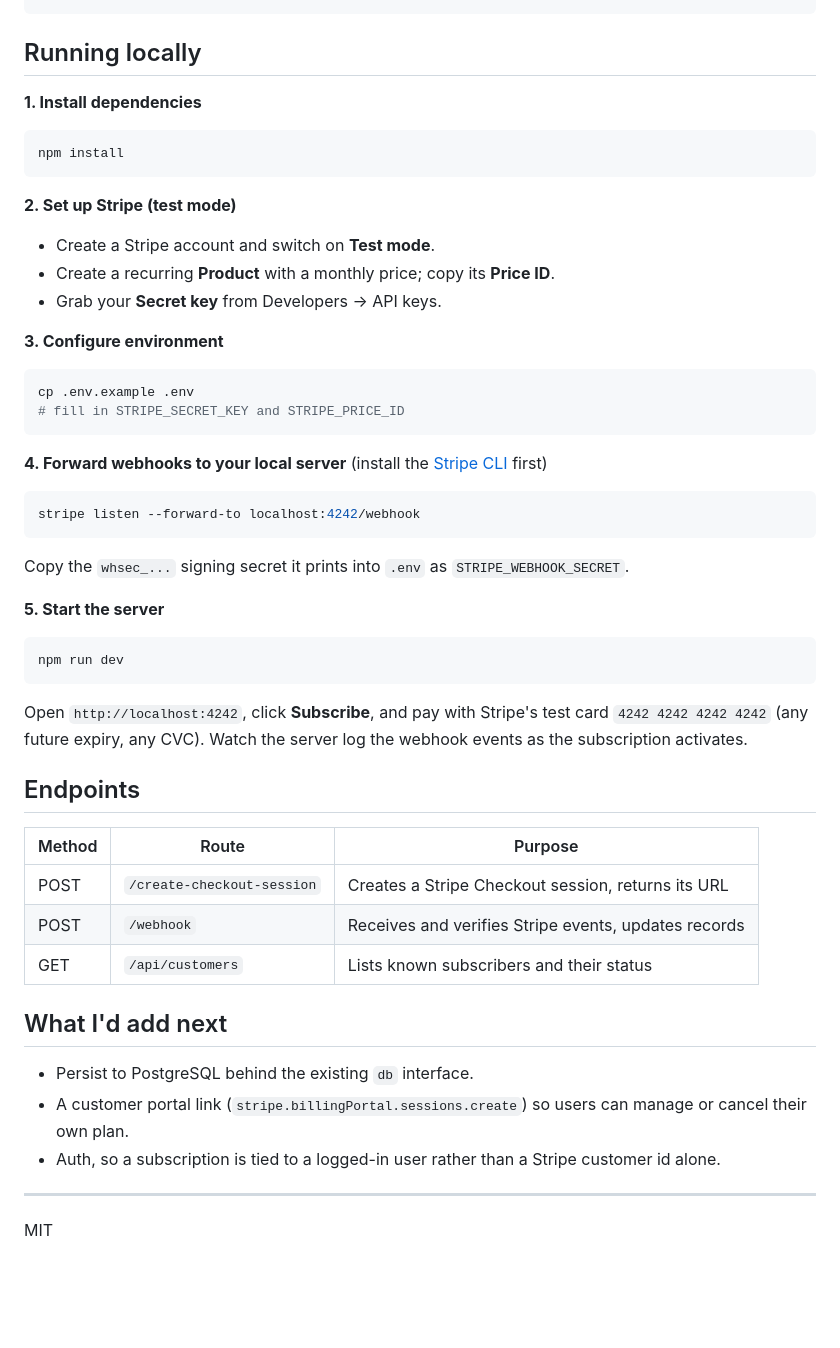
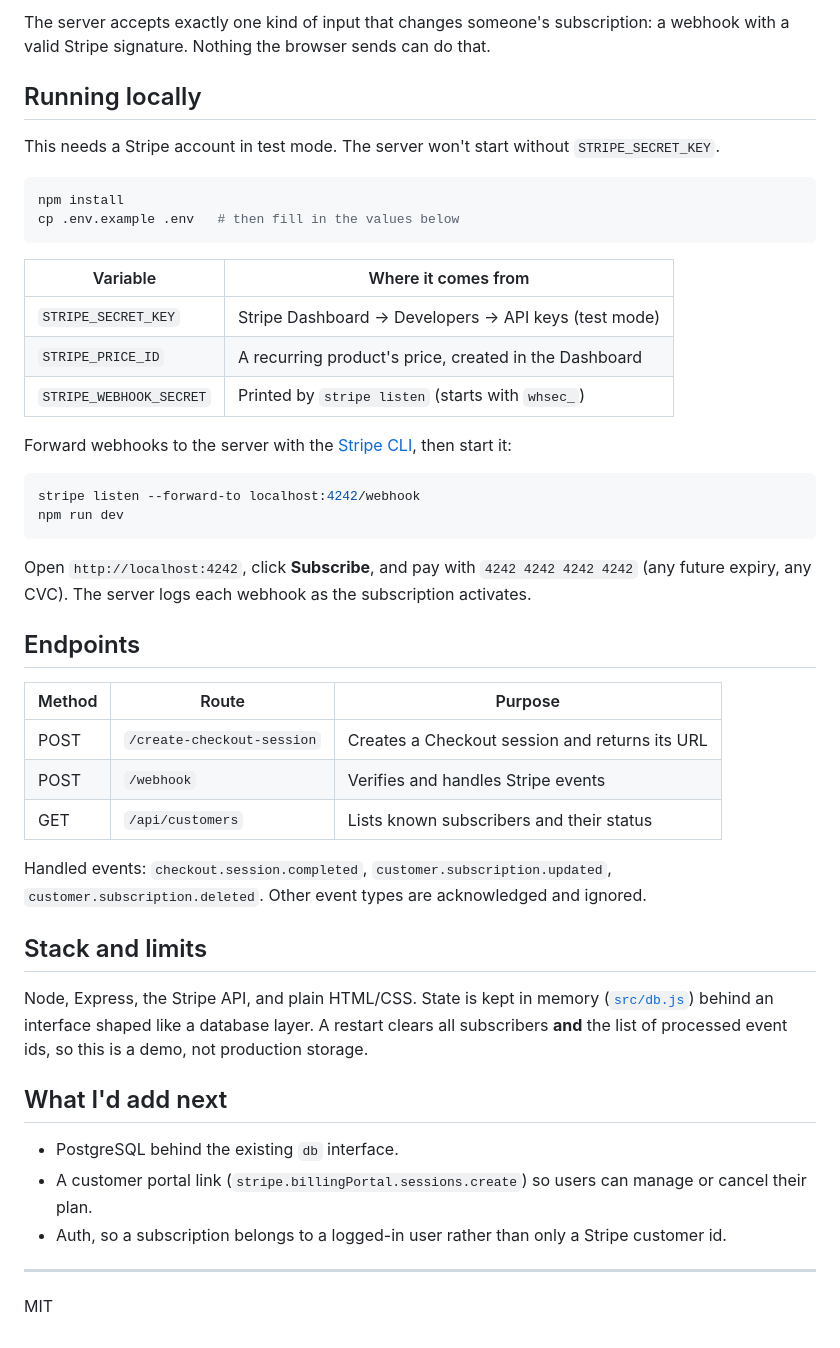
Before and after one commit to fadeel7/stripe-billing-service, a Markdown page: README.md, the part around the change printed below. Drawn GitHub-style; blank space fills up the shorter version.

````diff
--- a/README.md
+++ b/README.md
@@ -36,49 +66,50 @@ Browser                Server                 Stripe
 ```
+
+The server accepts exactly one kind of input that changes someone's subscription: a webhook with a valid Stripe signature. Nothing the browser sends can do that.
 
 ## Running locally
 
-**1. Install dependencies**
+This needs a Stripe account in test mode. The server won't start without `STRIPE_SECRET_KEY`.
+
 ```bash
 npm install
+cp .env.example .env   # then fill in the values below
 ```
 
-**2. Set up Stripe (test mode)**
-- Create a Stripe account and switch on **Test mode**.
-- Create a recurring **Product** with a monthly price; copy its **Price ID**.
-- Grab your **Secret key** from Developers → API keys.
+| Variable | Where it comes from |
+|---|---|
+| `STRIPE_SECRET_KEY` | Stripe Dashboard → Developers → API keys (test mode) |
+| `STRIPE_PRICE_ID` | A recurring product's price, created in the Dashboard |
+| `STRIPE_WEBHOOK_SECRET` | Printed by `stripe listen` (starts with `whsec_`) |
 
-**3. Configure environment**
-```bash
-cp .env.example .env
-# fill in STRIPE_SECRET_KEY and STRIPE_PRICE_ID
-```
+Forward webhooks to the server with the [Stripe CLI](https://stripe.com/docs/stripe-cli), then start it:
 
-**4. Forward webhooks to your local server** (install the [Stripe CLI](https://stripe.com/docs/stripe-cli) first)
 ```bash
 stripe listen --forward-to localhost:4242/webhook
-```
-Copy the `whsec_...` signing secret it prints into `.env` as `STRIPE_WEBHOOK_SECRET`.
-
-**5. Start the server**
-```bash
 npm run dev
 ```
 
-Open `http://localhost:4242`, click **Subscribe**, and pay with Stripe's test card `4242 4242 4242 4242` (any future expiry, any CVC). Watch the server log the webhook events as the subscription activates.
+Open `http://localhost:4242`, click **Subscribe**, and pay with `4242 4242 4242 4242` (any future expiry, any CVC). The server logs each webhook as the subscription activates.
 
 ## Endpoints
 
-| Method | Route                       | Purpose                                              |
-|--------|-----------------------------|------------------------------------------------------|
-| POST   | `/create-checkout-session`  | Creates a Stripe Checkout session, returns its URL   |
-| POST   | `/webhook`                  | Receives and verifies Stripe events, updates records |
-| GET    | `/api/customers`            | Lists known subscribers and their status             |
+| Method | Route | Purpose |
+|---|---|---|
+| POST | `/create-checkout-session` | Creates a Checkout session and returns its URL |
+| POST | `/webhook` | Verifies and handles Stripe events |
+| GET | `/api/customers` | Lists known subscribers and their status |
+
+Handled events: `checkout.session.completed`, `customer.subscription.updated`, `customer.subscription.deleted`. Other event types are acknowledged and ignored.
+
+## Stack and limits
+
+Node, Express, the Stripe API, and plain HTML/CSS. State is kept in memory ([`src/db.js`](src/db.js)) behind an interface shaped like a database layer. A restart clears all subscribers **and** the list of processed event ids, so this is a demo, not production storage.
 
 ## What I'd add next
 
-- Persist to PostgreSQL behind the existing `db` interface.
-- A customer portal link (`stripe.billingPortal.sessions.create`) so users can manage or cancel their own plan.
-- Auth, so a subscription is tied to a logged-in user rather than a Stripe customer id alone.
+- PostgreSQL behind the existing `db` interface.
+- A customer portal link (`stripe.billingPortal.sessions.create`) so users can manage or cancel their plan.
+- Auth, so a subscription belongs to a logged-in user rather than only a Stripe customer id.
 
 ---
 
````
Also changed, not shown: other parts of README.md (+54 -24 lines), docs/screenshots/subscribe.png (added), docs/screenshots/success.png (added).
